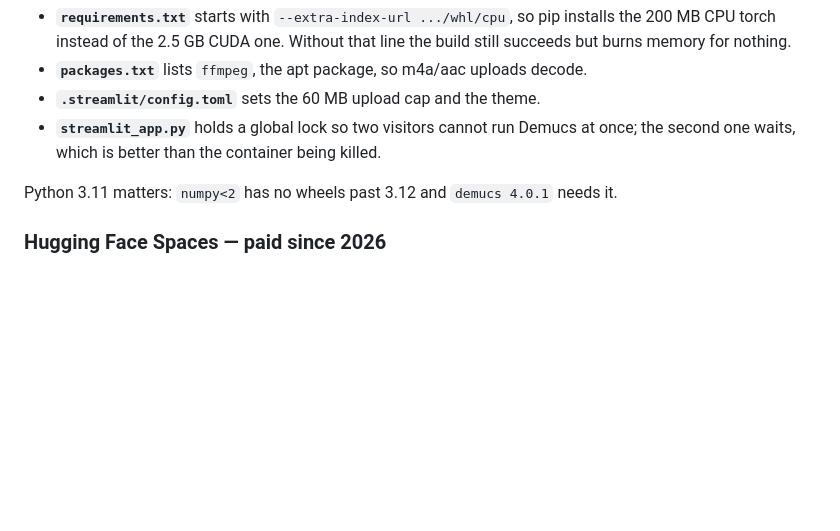
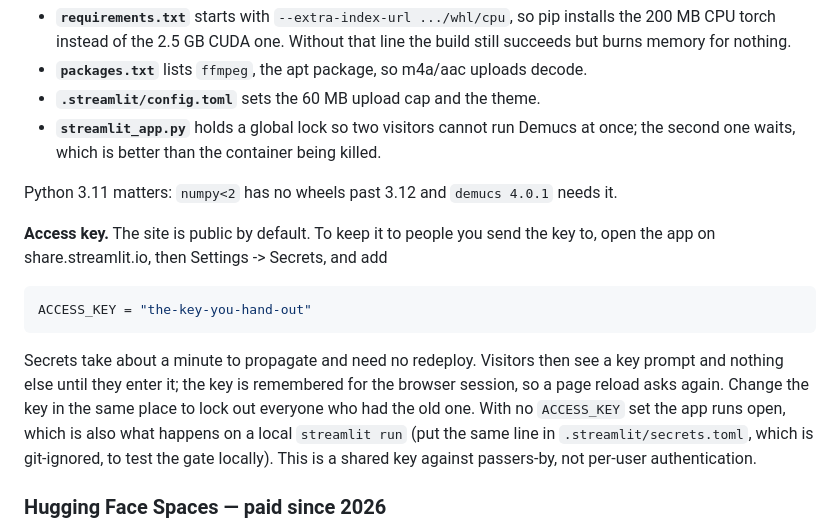
Before and after one commit to amey-ghodeswar/vocalsplit, a Markdown page: README.md, the part around the change. Drawn GitHub-style; blank space fills up the shorter version.

Commit message:
Gate the Streamlit app behind a shared access key from Secrets
Visitors see only a key prompt until they enter ACCESS_KEY (set in the app's
Secrets on share.streamlit.io, never in the repo). No key configured means the
app runs open, so local streamlit run is unchanged. Compared with
hmac.compare_digest; remembered per browser session.

Tested locally: prompt hides the uploader, wrong key refused, right key opens
the app, missing secrets file falls back to open mode.

Co-Authored-By: Claude Fable 5.1 <noreply@anthropic.com>
Claude-Session: https://claude.ai/code/session_01JexFBBViH4LhzSSCmE5KvJ

````diff
--- a/README.md
+++ b/README.md
@@ -219,6 +219,21 @@ Four files make this work:
 
 Python 3.11 matters: `numpy<2` has no wheels past 3.12 and `demucs 4.0.1` needs it.
 
+**Access key.** The site is public by default. To keep it to people you send the key
+to, open the app on share.streamlit.io, then Settings -> Secrets, and add
+
+```toml
+ACCESS_KEY = "the-key-you-hand-out"
+```
+
+Secrets take about a minute to propagate and need no redeploy. Visitors then see a
+key prompt and nothing else until they enter it; the key is remembered for the
+browser session, so a page reload asks again. Change the key in the same place to
+lock out everyone who had the old one. With no `ACCESS_KEY` set the app runs open,
+which is also what happens on a local `streamlit run` (put the same line in
+`.streamlit/secrets.toml`, which is git-ignored, to test the gate locally). This is
+a shared key against passers-by, not per-user authentication.
+
 ### Hugging Face Spaces — paid since 2026
 
 This repo is still shaped like a Space (the YAML header at the top of this README is
````
